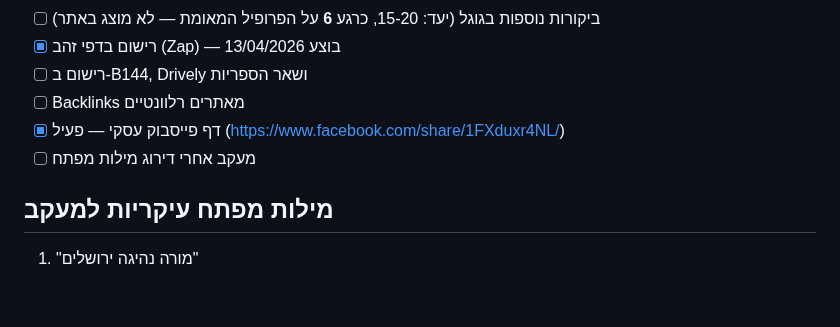
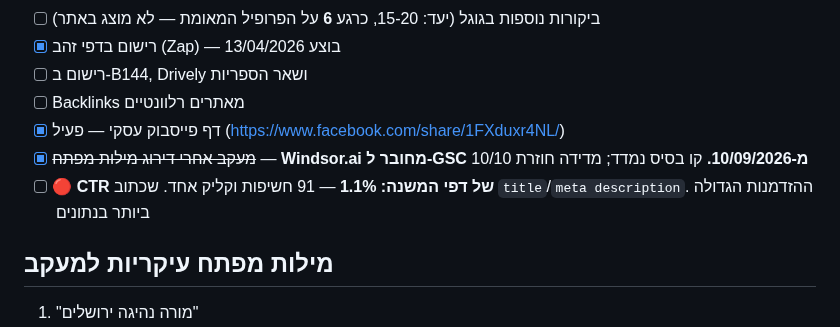
Before and after one commit to itzikhr18/avi-elharar-site, a Markdown page: CLAUDE.md, the part around one of its changes. Rendered like a GitHub page; blank space fills up the shorter version.

```diff
--- a/CLAUDE.md
+++ b/CLAUDE.md
@@ -75,7 +75,8 @@
 - [ ] רישום ב-B144, Drively ושאר הספריות
 - [ ] Backlinks מאתרים רלוונטיים
 - [x] דף פייסבוק עסקי — פעיל (https://www.facebook.com/share/1FXduxr4NL/)
-- [ ] מעקב אחרי דירוג מילות מפתח
+- [x] ~~מעקב אחרי דירוג מילות מפתח~~ — **Windsor.ai מחובר ל-GSC מ-10/09/2026.** קו בסיס נמדד; מדידה חוזרת 10/10
+- [ ] 🔴 **CTR של דפי המשנה: 1.1%** — 91 חשיפות וקליק אחד. שכתוב `title`/`meta description`. ההזדמנות הגדולה ביותר בנתונים
 
 ## מילות מפתח עיקריות למעקב
 1. "מורה נהיגה ירושלים"
```
Also changed, not shown: other parts of CLAUDE.md (+28 -0 lines).
